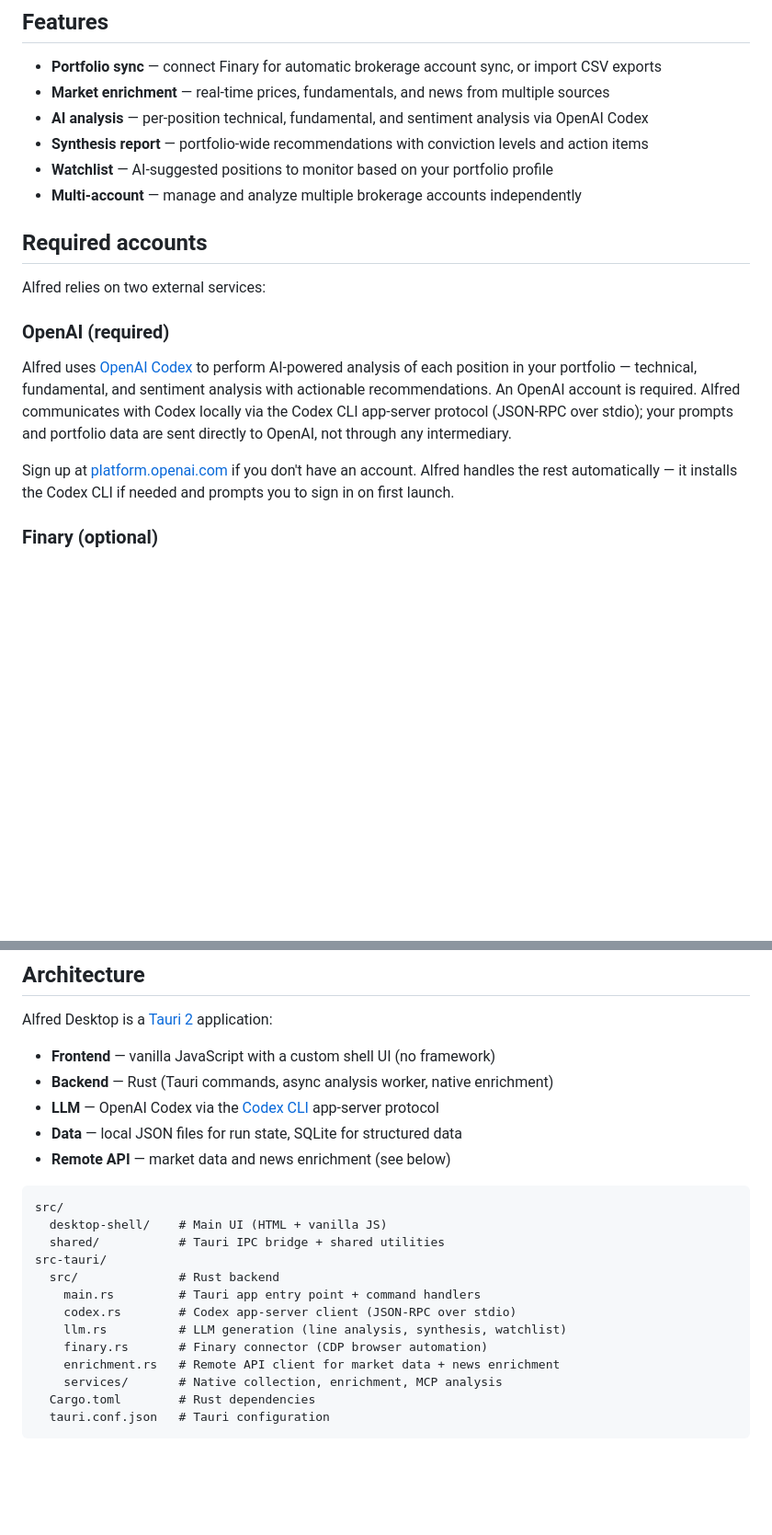
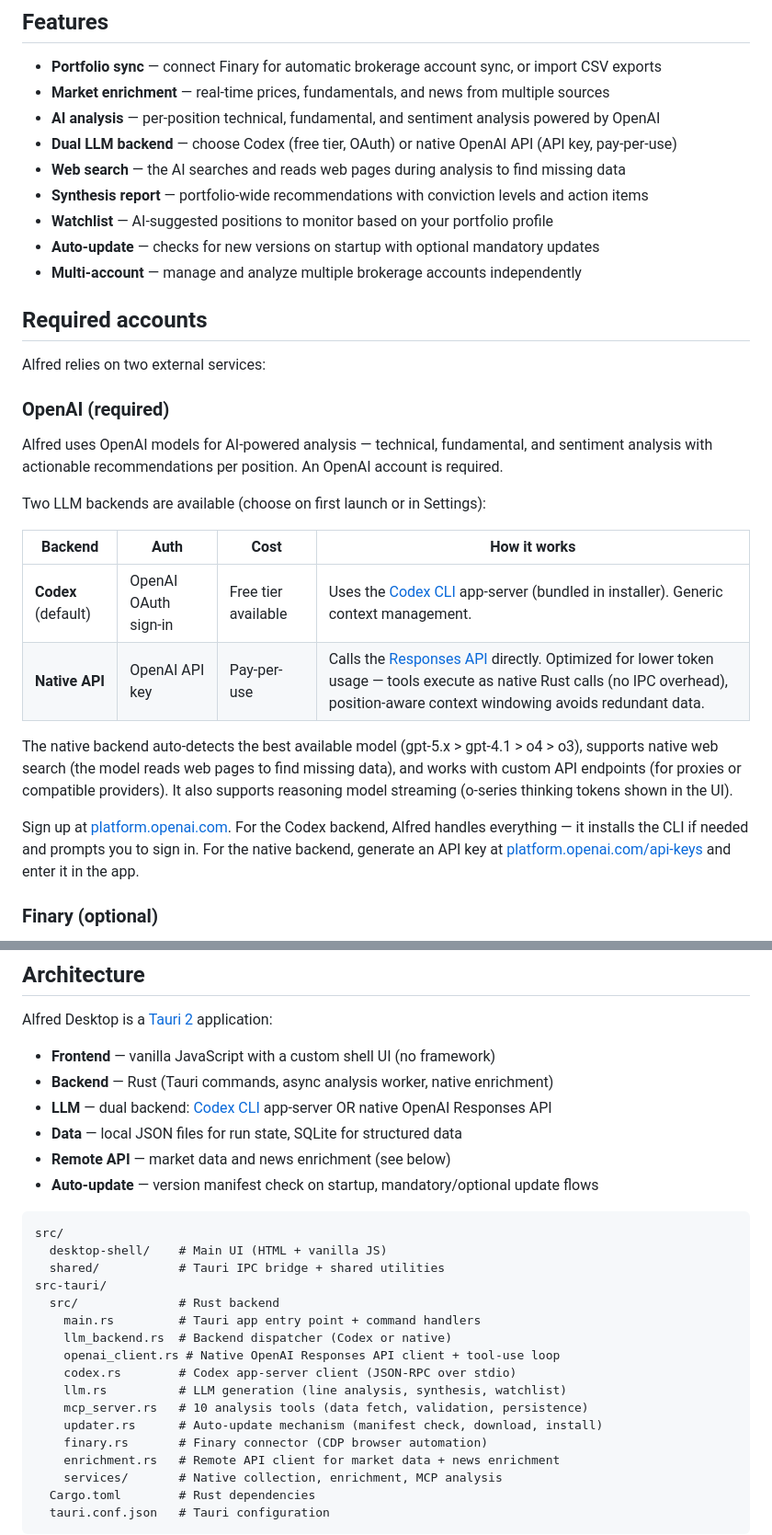
Before and after one commit to pderrier/alfred-desktop, a Markdown page: README.md, 2 parts joined by grey strips. Shown at 92% size. GitHub-like rendering; blank space fills up the shorter version.

Commit message:
docs: update README for dual LLM backend + auto-update
- Features: dual backend, web search, auto-update
- OpenAI section: backend comparison table, native API optimized for
  lower token usage (native tool calls, position-aware context)
- Architecture: new files (llm_backend, openai_client, updater, mcp_server)
- Prerequisites: simplified (native backend needs no extra deps)
- Configuration: ALFRED_LLM_BACKEND, OPENAI_API_KEY, OPENAI_API_BASE, ALFRED_MODEL

Co-Authored-By: Claude Opus 4.6 (1M context) <noreply@anthropic.com>

````diff
--- a/README.md
+++ b/README.md
@@ -16,9 +16,12 @@
 
 - **Portfolio sync** — connect Finary for automatic brokerage account sync, or import CSV exports
 - **Market enrichment** — real-time prices, fundamentals, and news from multiple sources
-- **AI analysis** — per-position technical, fundamental, and sentiment analysis via OpenAI Codex
+- **AI analysis** — per-position technical, fundamental, and sentiment analysis powered by OpenAI
+- **Dual LLM backend** — choose Codex (free tier, OAuth) or native OpenAI API (API key, pay-per-use)
+- **Web search** — the AI searches and reads web pages during analysis to find missing data
 - **Synthesis report** — portfolio-wide recommendations with conviction levels and action items
 - **Watchlist** — AI-suggested positions to monitor based on your portfolio profile
+- **Auto-update** — checks for new versions on startup with optional mandatory updates
 - **Multi-account** — manage and analyze multiple brokerage accounts independently
 
 ## Required accounts
@@ -27,9 +30,18 @@ Alfred relies on two external services:
 
 ### OpenAI (required)
 
-Alfred uses [OpenAI Codex](https://github.com/openai/codex) to perform AI-powered analysis of each position in your portfolio — technical, fundamental, and sentiment analysis with actionable recommendations. An OpenAI account is required. Alfred communicates with Codex locally via the Codex CLI app-server protocol (JSON-RPC over stdio); your prompts and portfolio data are sent directly to OpenAI, not through any intermediary.
+Alfred uses OpenAI models for AI-powered analysis — technical, fundamental, and sentiment analysis with actionable recommendations per position. An OpenAI account is required.
 
-Sign up at [platform.openai.com](https://platform.openai.com/signup) if you don't have an account. Alfred handles the rest automatically — it installs the Codex CLI if needed and prompts you to sign in on first launch.
+Two LLM backends are available (choose on first launch or in Settings):
+
+| Backend | Auth | Cost | How it works |
+|---|---|---|---|
+| **Codex** (default) | OpenAI OAuth sign-in | Free tier available | Uses the [Codex CLI](https://github.com/openai/codex) app-server (bundled in installer). Generic context management. |
+| **Native API** | OpenAI API key | Pay-per-use | Calls the [Responses API](https://platform.openai.com/docs/api-reference/responses) directly. Optimized for lower token usage — tools execute as native Rust calls (no IPC overhead), position-aware context windowing avoids redundant data. |
+
+The native backend auto-detects the best available model (gpt-5.x > gpt-4.1 > o4 > o3), supports native web search (the model reads web pages to find missing data), and works with custom API endpoints (for proxies or compatible providers). It also supports reasoning model streaming (o-series thinking tokens shown in the UI).
+
+Sign up at [platform.openai.com](https://platform.openai.com/signup). For the Codex backend, Alfred handles everything — it installs the CLI if needed and prompts you to sign in. For the native backend, generate an API key at [platform.openai.com/api-keys](https://platform.openai.com/api-keys) and enter it in the app.
 
 ### Finary (optional)
 
@@ -43,9 +55,10 @@ Alfred Desktop is a [Tauri 2](https://v2.tauri.app/) application:
 
 - **Frontend** — vanilla JavaScript with a custom shell UI (no framework)
 - **Backend** — Rust (Tauri commands, async analysis worker, native enrichment)
-- **LLM** — OpenAI Codex via the [Codex CLI](https://github.com/openai/codex) app-server protocol
+- **LLM** — dual backend: [Codex CLI](https://github.com/openai/codex) app-server OR native OpenAI Responses API
 - **Data** — local JSON files for run state, SQLite for structured data
 - **Remote API** — market data and news enrichment (see below)
+- **Auto-update** — version manifest check on startup, mandatory/optional update flows
 
 ```
 src/
@@ -54,8 +67,12 @@ src/
 src-tauri/
   src/              # Rust backend
     main.rs         # Tauri app entry point + command handlers
+    llm_backend.rs  # Backend dispatcher (Codex or native)
+    openai_client.rs # Native OpenAI Responses API client + tool-use loop
     codex.rs        # Codex app-server client (JSON-RPC over stdio)
     llm.rs          # LLM generation (line analysis, synthesis, watchlist)
+    mcp_server.rs   # 10 analysis tools (data fetch, validation, persistence)
+    updater.rs      # Auto-update mechanism (manifest check, download, install)
     finary.rs       # Finary connector (CDP browser automation)
     enrichment.rs   # Remote API client for market data + news enrichment
     services/       # Native collection, enrichment, MCP analysis
````
Also changed, not shown: other parts of README.md (+7 -4 lines).
